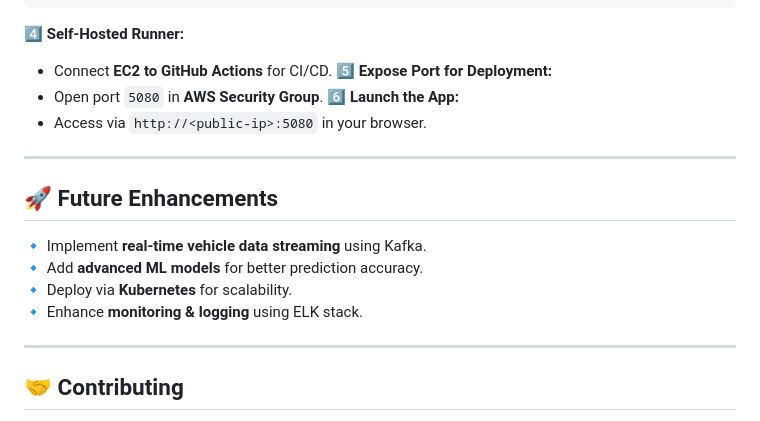
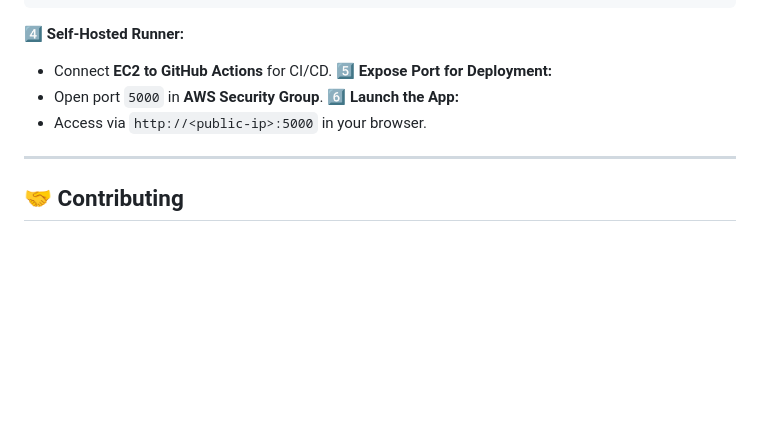
Before and after one commit to udaygupta8899/Vehicle-Insurance-Prediction, a Markdown page: README.md, the part around the change. Rendered like a GitHub page; blank space fills up the shorter version.

Commit message:
CICD test-3

```diff
--- a/README.md
+++ b/README.md
@@ -80,17 +80,9 @@ export AWS_DEFAULT_REGION="us-east-1"
 4️⃣ **Self-Hosted Runner:**
    - Connect **EC2 to GitHub Actions** for CI/CD.
 5️⃣ **Expose Port for Deployment:**
-   - Open port `5080` in **AWS Security Group**.
+   - Open port `5000` in **AWS Security Group**.
 6️⃣ **Launch the App:**
-   - Access via `http://<public-ip>:5080` in your browser.
-
----
-
-## 🚀 Future Enhancements
-🔹 Implement **real-time vehicle data streaming** using Kafka.
-🔹 Add **advanced ML models** for better prediction accuracy.
-🔹 Deploy via **Kubernetes** for scalability.
-🔹 Enhance **monitoring & logging** using ELK stack.
+   - Access via `http://<public-ip>:5000` in your browser.
 
 ---
 
```
